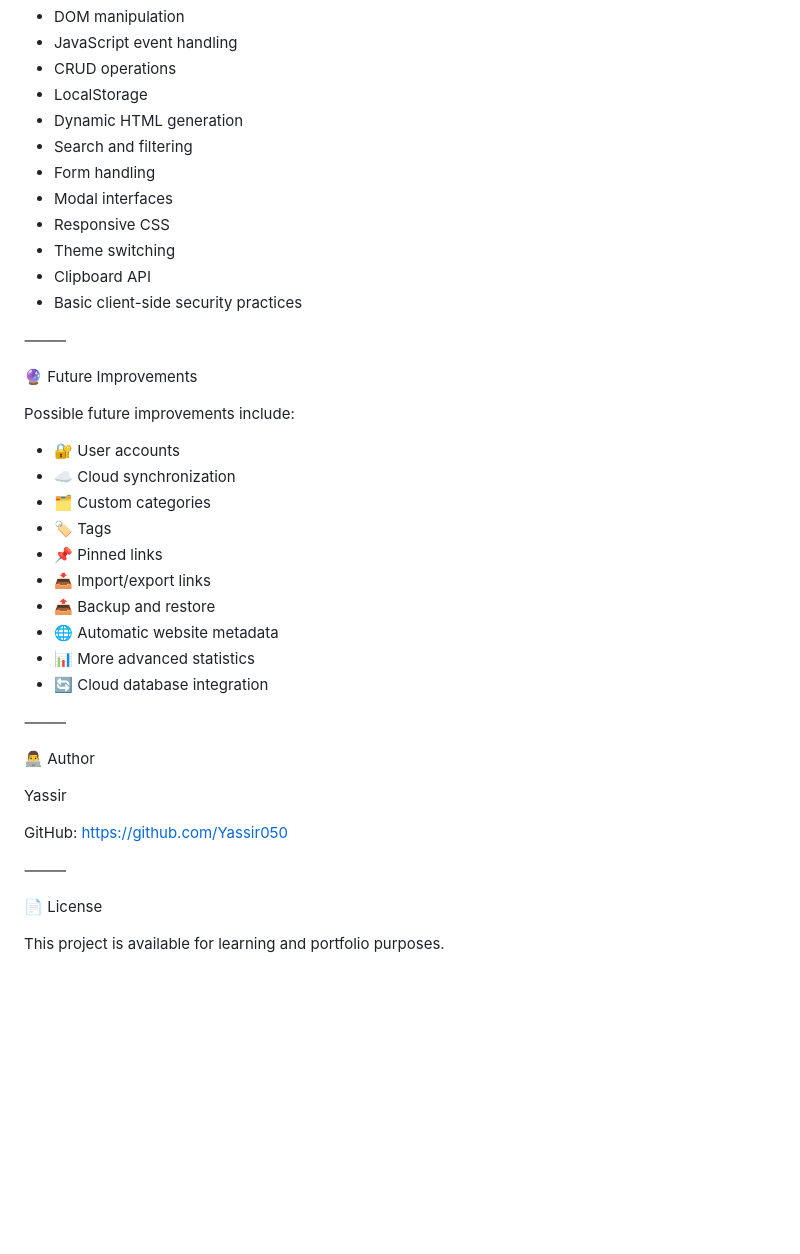
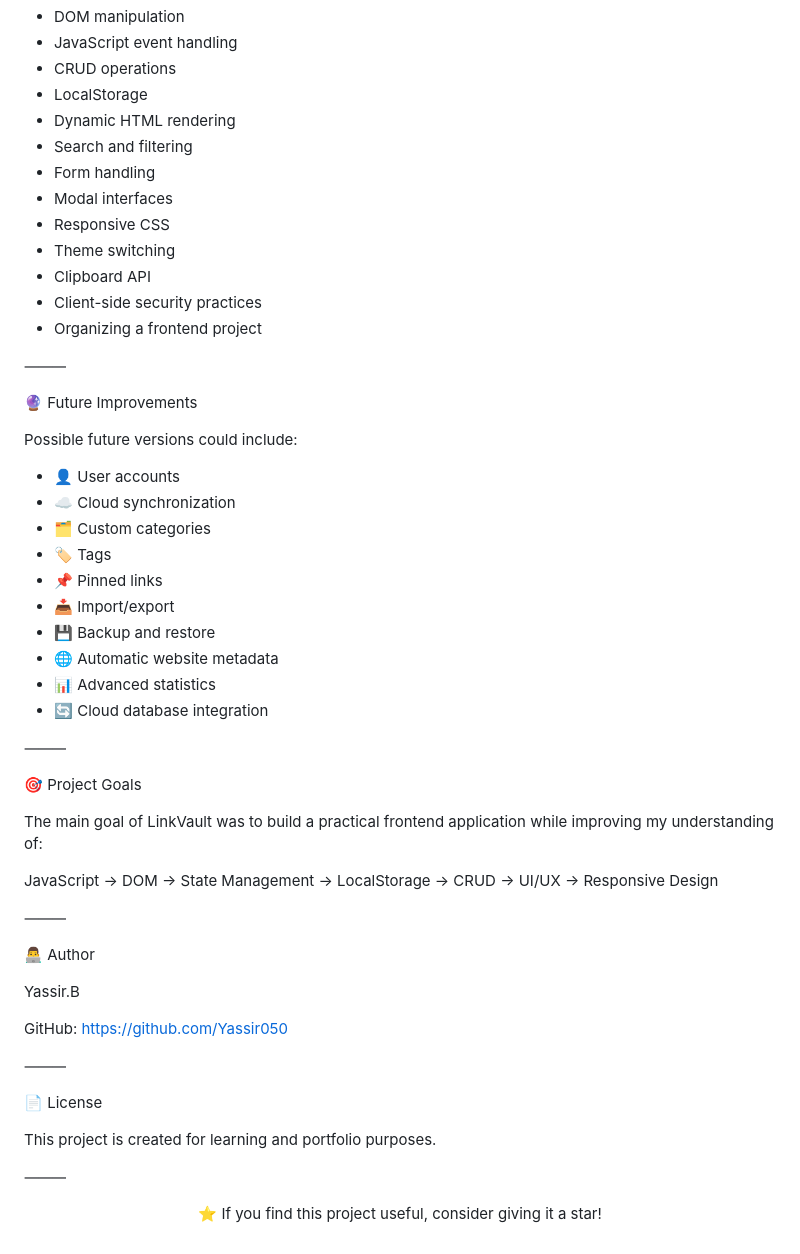
Before and after one commit to Yassir050/LinkVault, a Markdown page: README.md, the part around one of its changes. GitHub-like rendering; blank space fills up the shorter version.

```diff
--- a/README.md
+++ b/README.md
@@ -174,37 +205,46 @@ This project helped me practice:
 * JavaScript event handling
 * CRUD operations
 * LocalStorage
-* Dynamic HTML generation
+* Dynamic HTML rendering
 * Search and filtering
 * Form handling
 * Modal interfaces
 * Responsive CSS
 * Theme switching
 * Clipboard API
-* Basic client-side security practices
+* Client-side security practices
+* Organizing a frontend project
 
 ⸻
 
 🔮 Future Improvements
 
-Possible future improvements include:
+Possible future versions could include:
 
-* 🔐 User accounts
+* 👤 User accounts
 * ☁️ Cloud synchronization
 * 🗂️ Custom categories
 * 🏷️ Tags
 * 📌 Pinned links
-* 📥 Import/export links
-* 📤 Backup and restore
+* 📥 Import/export
+* 💾 Backup and restore
 * 🌐 Automatic website metadata
-* 📊 More advanced statistics
+* 📊 Advanced statistics
 * 🔄 Cloud database integration
+
+⸻
+
+🎯 Project Goals
+
+The main goal of LinkVault was to build a practical frontend application while improving my understanding of:
+
+JavaScript → DOM → State Management → LocalStorage → CRUD → UI/UX → Responsive Design
 
 ⸻
 
 👨‍💻 Author
 
-Yassir
+Yassir.B
 
 GitHub:
 https://github.com/Yassir050
@@ -213,4 +253,10 @@ https://github.com/Yassir050
 
 📄 License
 
-This project is available for learning and portfolio purposes.
+This project is created for learning and portfolio purposes.
+
+⸻
+
+<p align="center">
+  ⭐ If you find this project useful, consider giving it a star!
+</p>
```
Also changed, not shown: other parts of README.md (+96 -65 lines).
